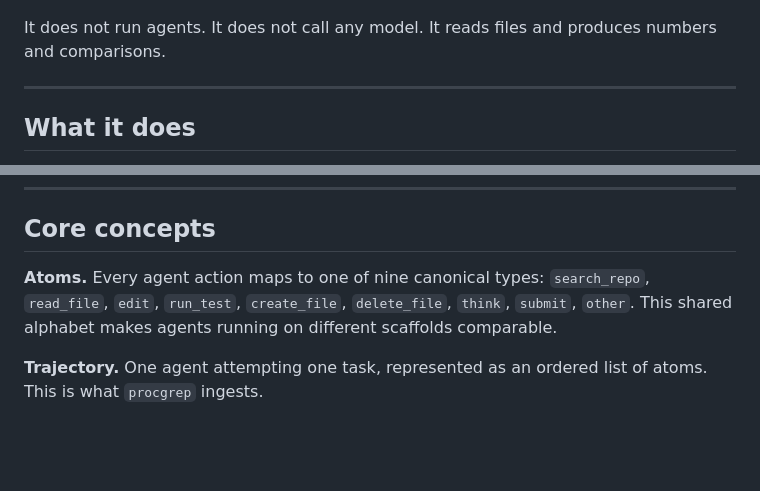
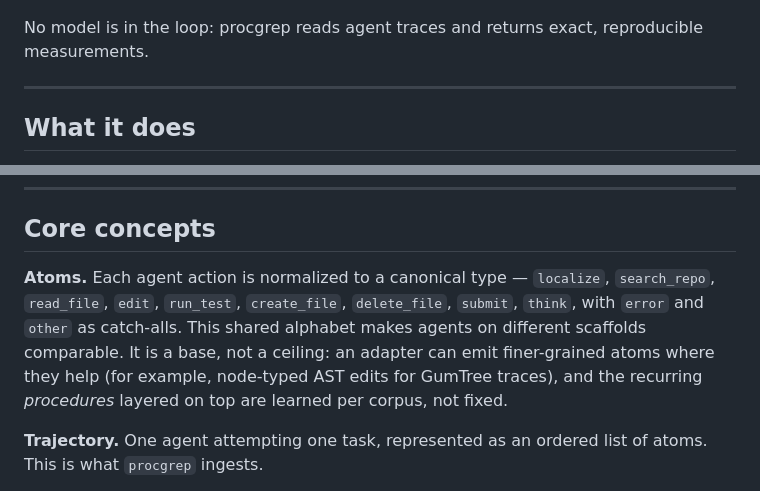
Before and after one commit to hamidahoderinwale/procgrep, a Markdown page: README.md, 2 parts joined by grey strips. GitHub-like rendering; blank space fills up the shorter version.

Commit message:
README: correct the canonical-atom claim + tighten intro line
The "nine canonical types" list was wrong (omitted `localize` and `error` — the
set is eleven) and the fixed-alphabet framing understated the design: adapters
can emit finer-grained atoms (GumTree AST edits) and BPE procedures are learned
per corpus. State the full set, mark error/other as catch-alls, and note the
base-not-ceiling + emergent-procedures points. Tighten the no-model-call line.

Co-Authored-By: Claude Opus 4.8 (1M context) <noreply@anthropic.com>

```diff
--- a/README.md
+++ b/README.md
@@ -6,7 +6,7 @@
 
 ![Replaying one agent trajectory step by step; a structural query fires the instant it matches](docs/figures/replay.gif)
 
-It does not run agents. It does not call any model. It reads files and produces numbers and comparisons.
+No model is in the loop: procgrep reads agent traces and returns exact, reproducible measurements.
 
 ---
 
@@ -52,7 +52,7 @@ for row in matrix.to_records():
 
 ## Core concepts
 
-**Atoms.** Every agent action maps to one of nine canonical types: `search_repo`, `read_file`, `edit`, `run_test`, `create_file`, `delete_file`, `think`, `submit`, `other`. This shared alphabet makes agents running on different scaffolds comparable.
+**Atoms.** Each agent action is normalized to a canonical type — `localize`, `search_repo`, `read_file`, `edit`, `run_test`, `create_file`, `delete_file`, `submit`, `think`, with `error` and `other` as catch-alls. This shared alphabet makes agents on different scaffolds comparable. It is a base, not a ceiling: an adapter can emit finer-grained atoms where they help (for example, node-typed AST edits for GumTree traces), and the recurring *procedures* layered on top are learned per corpus, not fixed.
 
 **Trajectory.** One agent attempting one task, represented as an ordered list of atoms. This is what `procgrep` ingests.
 
```
